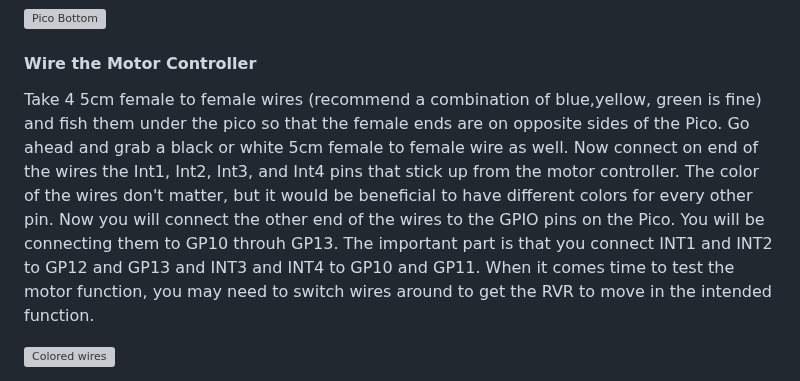
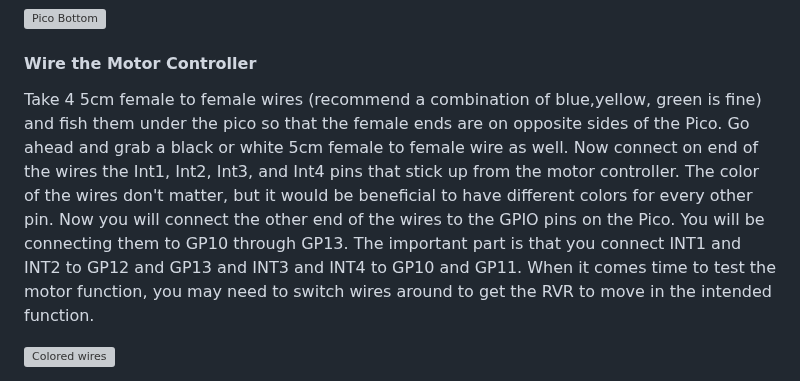
Before and after one commit to javaplus/MadScientist, a Markdown page: lessons/assembly/plate.md, the part around the change. Rendered like a GitHub page; grey boxes are pictures that could not be loaded.

Commit message:
tiny update to plate.md

```diff
--- a/lessons/assembly/plate.md
+++ b/lessons/assembly/plate.md
@@ -41,7 +41,7 @@ Now take the motor controller and put it into the bottom left square on the pico
 
 #### Wire the Motor Controller
 
-Take 4 5cm female to female wires (recommend a combination of blue,yellow, green is fine) and fish them under the pico so that the female ends are on opposite sides of the Pico. Go ahead and grab a black or white 5cm female to female wire as well. Now connect on end of the wires the Int1, Int2, Int3, and Int4 pins that stick up from the motor controller.  The color of the wires don't matter, but it would be beneficial to have different colors for every other pin. Now you will connect the other end of the wires to the GPIO pins on the Pico.  You will be connecting them to GP10 throuh GP13.  The important part is that you connect INT1 and INT2 to GP12 and GP13 and INT3 and INT4 to GP10 and GP11.  When it comes time to test the motor function, you may need to switch wires around to get the RVR to move in the intended function.
+Take 4 5cm female to female wires (recommend a combination of blue,yellow, green is fine) and fish them under the pico so that the female ends are on opposite sides of the Pico. Go ahead and grab a black or white 5cm female to female wire as well. Now connect on end of the wires the Int1, Int2, Int3, and Int4 pins that stick up from the motor controller.  The color of the wires don't matter, but it would be beneficial to have different colors for every other pin. Now you will connect the other end of the wires to the GPIO pins on the Pico.  You will be connecting them to GP10 through GP13.  The important part is that you connect INT1 and INT2 to GP12 and GP13 and INT3 and INT4 to GP10 and GP11.  When it comes time to test the motor function, you may need to switch wires around to get the RVR to move in the intended function.
 
 ![Colored wires](/lessons/images/assembly/motor_controller_wires.jpg)
 
```
